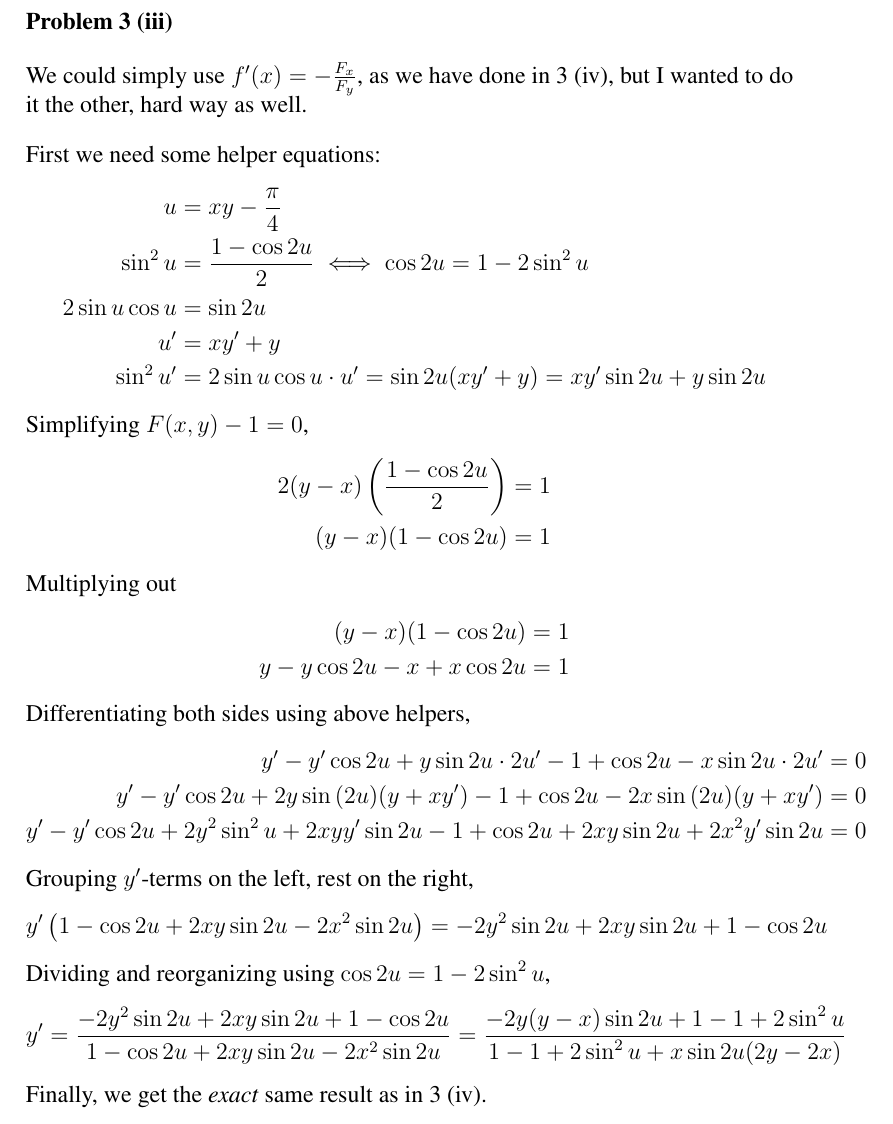
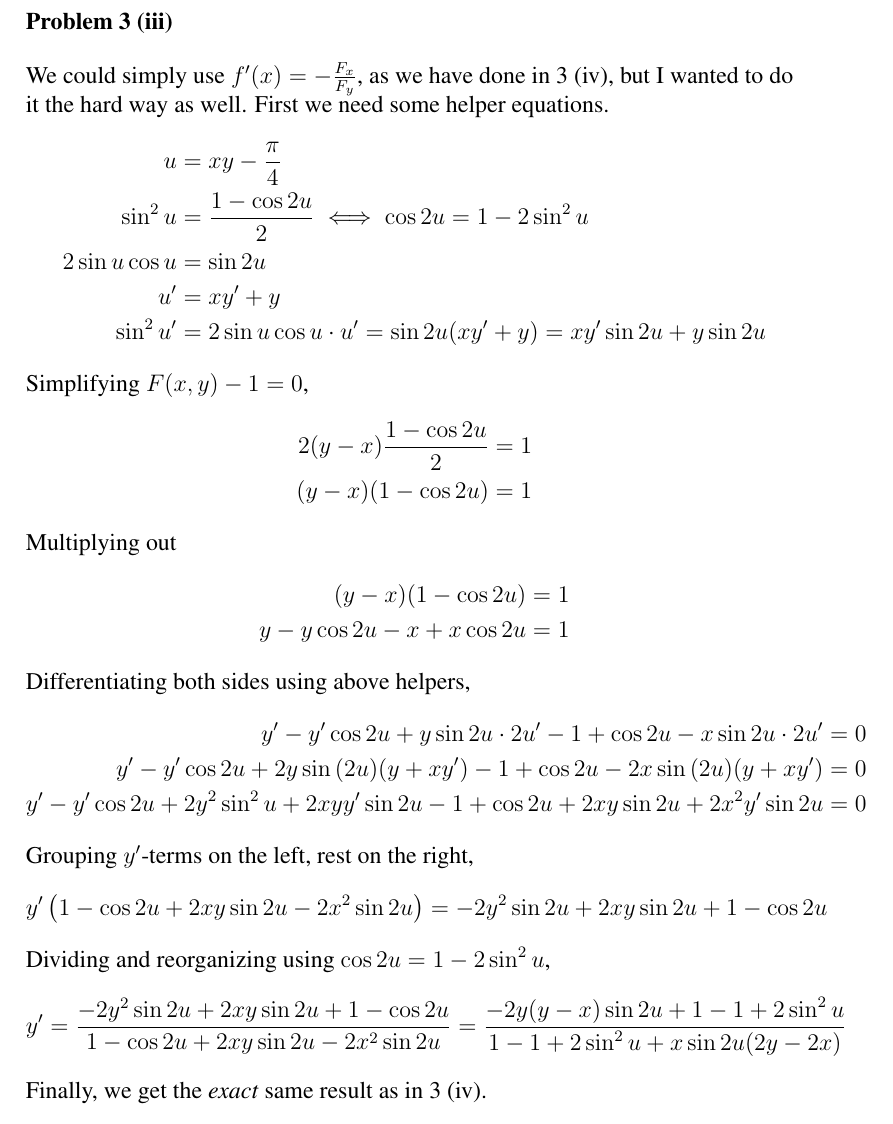
Before and after one commit to cslarsen/skole-mat200, a LaTeX document (ov1.tex, which reads ov1-3iii.tex): part of page 6 of 9, cut so that both start at the same text. Compiled offline with pdfLaTeX.

Commit message:
Finished ov1 and correct, fin

```diff
--- a/ov1-3iii.tex
+++ b/ov1-3iii.tex
@@ -1,4 +1,4 @@
-First we need some helper equations:
+First we need some helper equations.
 \begin{align*}
   u &= xy-\frac{\pi}{4} \\
   \sin^2{u} &= \frac{1-\cos{2u}}{2}
@@ -10,7 +10,7 @@ First we need some helper equations:
 \end{align*}
 Simplifying $F(x,y)-1 = 0$,
 \begin{align*}
-  2(y-x)\left(\frac{1-\cos{2u}}{2}\right) &= 1 \\
+  2(y-x)\frac{1-\cos{2u}}{2} &= 1 \\
   (y-x)(1-\cos{2u}) &= 1
 \end{align*}
 Multiplying out
--- a/ov1.tex
+++ b/ov1.tex
@@ -180,8 +180,7 @@ The two methods are exactly the same.
 \clearpage
 \oppgave{3 (iii)}
 We could simply use $f'(x) = -\frac{F_x}{F_y}$, as we have done in 3 (iv), but
-I wanted to do it the other, hard way as well.
-
+I wanted to do it the hard way as well.
 \input{ov1-3iii}
 
 \oppgave{3 (iv)}
```
